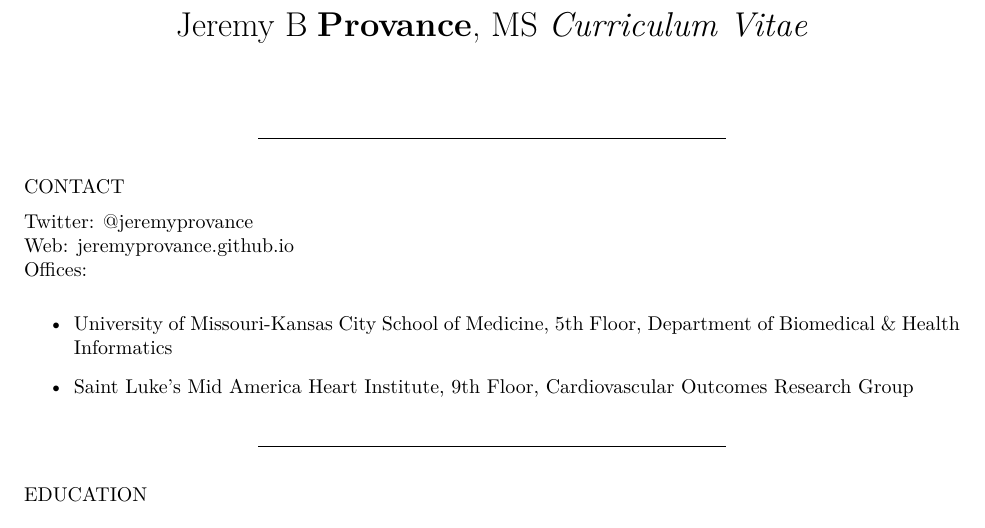
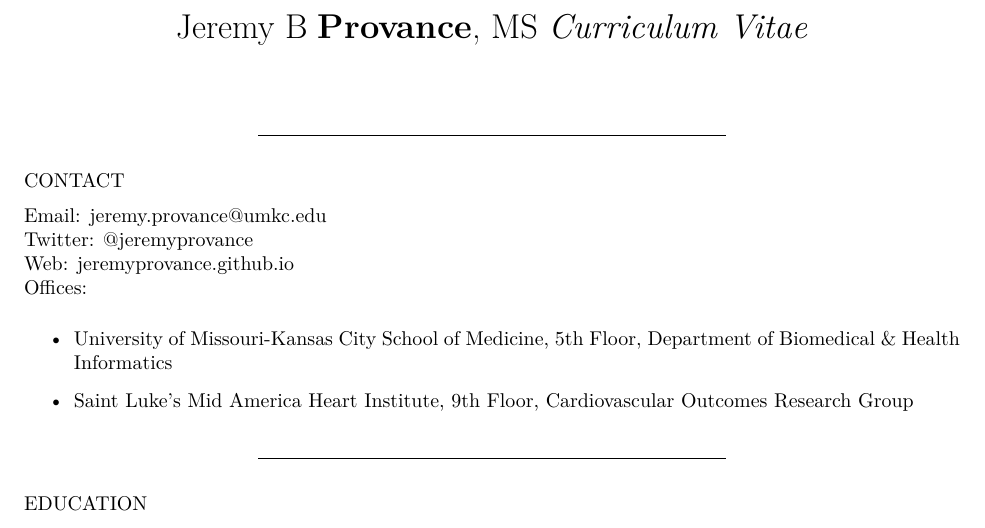
Before and after one commit to jeremyprovance/jeremyprovance.github.io, an R Markdown document (cv/index.Rmd): part of page 1 of 8, cut so that both start at the same text. The pictures show the output file cv/index.pdf that the author committed with the source.

Commit message:
add email to cv

```diff
--- a/cv/index.Rmd
+++ b/cv/index.Rmd
@@ -10,6 +10,7 @@ output:
 
 CONTACT
 
+Email: [jeremy.provance\@umkc.edu](mailto:jeremy.provance@umkc.edu)
 Twitter: [\@jeremyprovance](https://twitter.com/jeremyprovance)
 Web: [jeremyprovance.github.io](https://jeremyprovance.github.io)
 Offices:
```
Also changed, not shown: cv/index.html, cv/index.pdf.
